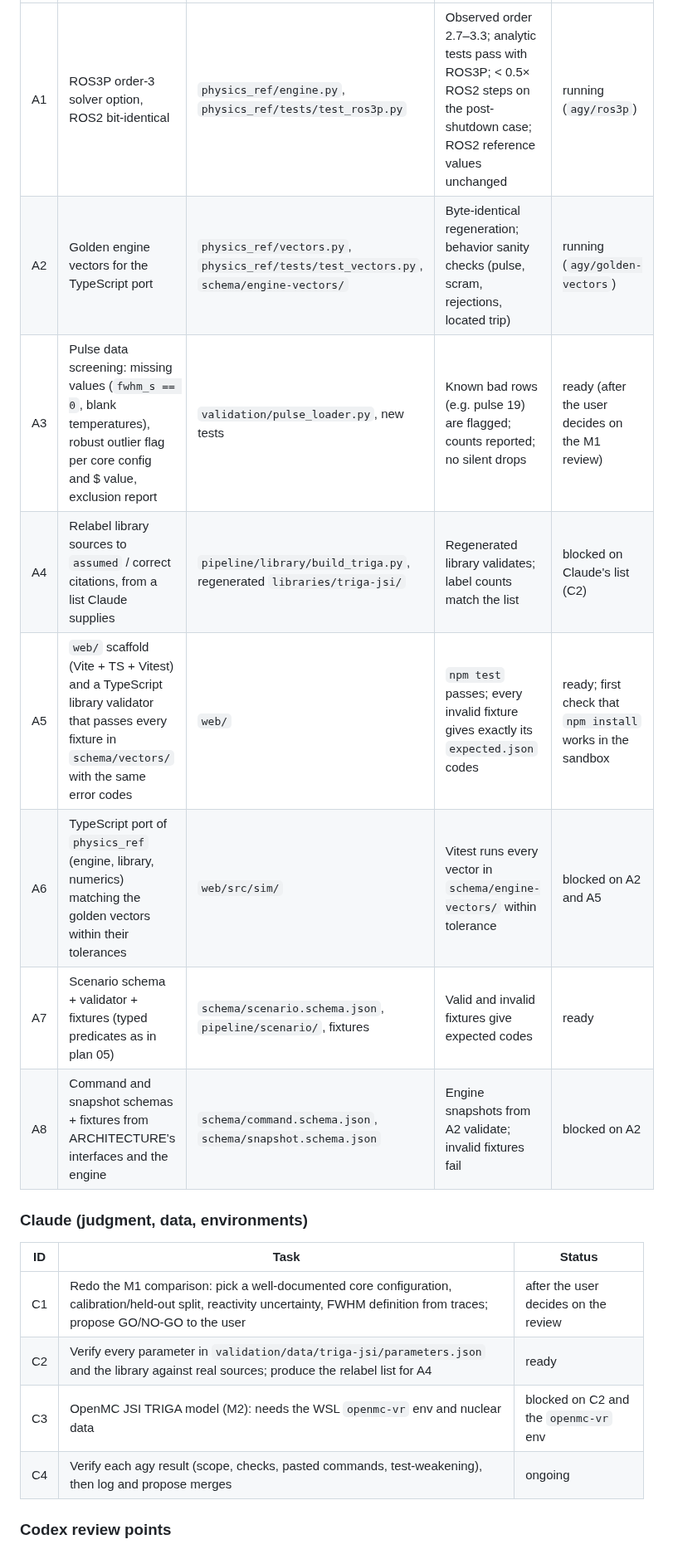
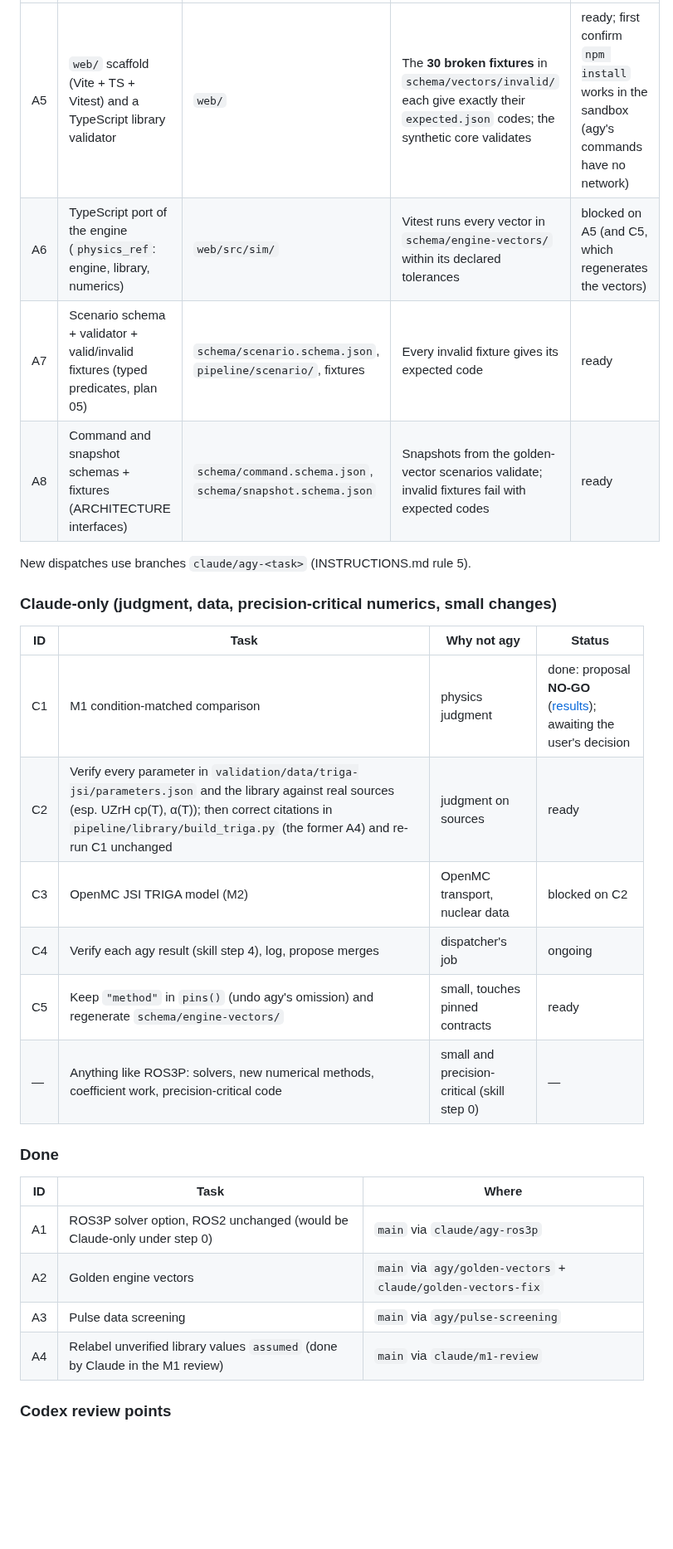
Before and after one commit to bluetyde/raft, a Markdown page: docs/AGENT-TASKS.md, the part around one of its changes. Shown at 83% size. Rendered like a GitHub page; blank space fills up the shorter version.

```diff
--- a/docs/AGENT-TASKS.md
+++ b/docs/AGENT-TASKS.md
@@ -26,21 +31,30 @@ Status: `running` · `ready` (brief can be written now) · `blocked` (needs some
 |---|---|---|---|---|
-| A1 | ROS3P order-3 solver option, ROS2 bit-identical | `physics_ref/engine.py`, `physics_ref/tests/test_ros3p.py` | Observed order 2.7–3.3; analytic tests pass with ROS3P; < 0.5× ROS2 steps on the post-shutdown case; ROS2 reference values unchanged | running (`agy/ros3p`) |
-| A2 | Golden engine vectors for the TypeScript port | `physics_ref/vectors.py`, `physics_ref/tests/test_vectors.py`, `schema/engine-vectors/` | Byte-identical regeneration; behavior sanity checks (pulse, scram, rejections, located trip) | running (`agy/golden-vectors`) |
-| A3 | Pulse data screening: missing values (`fwhm_s == 0`, blank temperatures), robust outlier flag per core config and $ value, exclusion report | `validation/pulse_loader.py`, new tests | Known bad rows (e.g. pulse 19) are flagged; counts reported; no silent drops | ready (after the user decides on the M1 review) |
-| A4 | Relabel library sources to `assumed` / correct citations, from a list Claude supplies | `pipeline/library/build_triga.py`, regenerated `libraries/triga-jsi/` | Regenerated library validates; label counts match the list | blocked on Claude's list (C2) |
-| A5 | `web/` scaffold (Vite + TS + Vitest) and a TypeScript library validator that passes every fixture in `schema/vectors/` with the same error codes | `web/` | `npm test` passes; every invalid fixture gives exactly its `expected.json` codes | ready; first check that `npm install` works in the sandbox |
-| A6 | TypeScript port of `physics_ref` (engine, library, numerics) matching the golden vectors within their tolerances | `web/src/sim/` | Vitest runs every vector in `schema/engine-vectors/` within tolerance | blocked on A2 and A5 |
-| A7 | Scenario schema + validator + fixtures (typed predicates as in plan 05) | `schema/scenario.schema.json`, `pipeline/scenario/`, fixtures | Valid and invalid fixtures give expected codes | ready |
-| A8 | Command and snapshot schemas + fixtures from ARCHITECTURE's interfaces and the engine | `schema/command.schema.json`, `schema/snapshot.schema.json` | Engine snapshots from A2 validate; invalid fixtures fail | blocked on A2 |
+| A5 | `web/` scaffold (Vite + TS + Vitest) and a TypeScript library validator | `web/` | The **30 broken fixtures** in `schema/vectors/invalid/` each give exactly their `expected.json` codes; the synthetic core validates | ready; first confirm `npm install` works in the sandbox (agy's commands have no network) |
+| A6 | TypeScript port of the engine (`physics_ref`: engine, library, numerics) | `web/src/sim/` | Vitest runs every vector in `schema/engine-vectors/` within its declared tolerances | blocked on A5 (and C5, which regenerates the vectors) |
+| A7 | Scenario schema + validator + valid/invalid fixtures (typed predicates, plan 05) | `schema/scenario.schema.json`, `pipeline/scenario/`, fixtures | Every invalid fixture gives its expected code | ready |
+| A8 | Command and snapshot schemas + fixtures (ARCHITECTURE interfaces) | `schema/command.schema.json`, `schema/snapshot.schema.json` | Snapshots from the golden-vector scenarios validate; invalid fixtures fail with expected codes | ready |
 
-### Claude (judgment, data, environments)
+New dispatches use branches `claude/agy-<task>` (INSTRUCTIONS.md rule 5).
 
-| ID | Task | Status |
+### Claude-only (judgment, data, precision-critical numerics, small changes)
+
+| ID | Task | Why not agy | Status |
+|---|---|---|---|
+| C1 | M1 condition-matched comparison | physics judgment | done: proposal **NO-GO** ([results](validation/m1-c1-results.md)); awaiting the user's decision |
+| C2 | Verify every parameter in `validation/data/triga-jsi/parameters.json` and the library against real sources (esp. UZrH cp(T), α(T)); then correct citations in `pipeline/library/build_triga.py` (the former A4) and re-run C1 unchanged | judgment on sources | ready |
+| C3 | OpenMC JSI TRIGA model (M2) | OpenMC transport, nuclear data | blocked on C2 |
+| C4 | Verify each agy result (skill step 4), log, propose merges | dispatcher's job | ongoing |
+| C5 | Keep `"method"` in `pins()` (undo agy's omission) and regenerate `schema/engine-vectors/` | small, touches pinned contracts | ready |
+| — | Anything like ROS3P: solvers, new numerical methods, coefficient work, precision-critical code | small and precision-critical (skill step 0) | — |
+
+### Done
+
+| ID | Task | Where |
 |---|---|---|
-| C1 | Redo the M1 comparison: pick a well-documented core configuration, calibration/held-out split, reactivity uncertainty, FWHM definition from traces; propose GO/NO-GO to the user | after the user decides on the review |
-| C2 | Verify every parameter in `validation/data/triga-jsi/parameters.json` and the library against real sources; produce the relabel list for A4 | ready |
-| C3 | OpenMC JSI TRIGA model (M2): needs the WSL `openmc-vr` env and nuclear data | blocked on C2 and the `openmc-vr` env |
-| C4 | Verify each agy result (scope, checks, pasted commands, test-weakening), then log and propose merges | ongoing |
+| A1 | ROS3P solver option, ROS2 unchanged (would be Claude-only under step 0) | `main` via `claude/agy-ros3p` |
+| A2 | Golden engine vectors | `main` via `agy/golden-vectors` + `claude/golden-vectors-fix` |
+| A3 | Pulse data screening | `main` via `agy/pulse-screening` |
+| A4 | Relabel unverified library values `assumed` (done by Claude in the M1 review) | `main` via `claude/m1-review` |
 
 ### Codex review points
 
```
Also changed, not shown: other parts of docs/AGENT-TASKS.md (+21 -24 lines).
